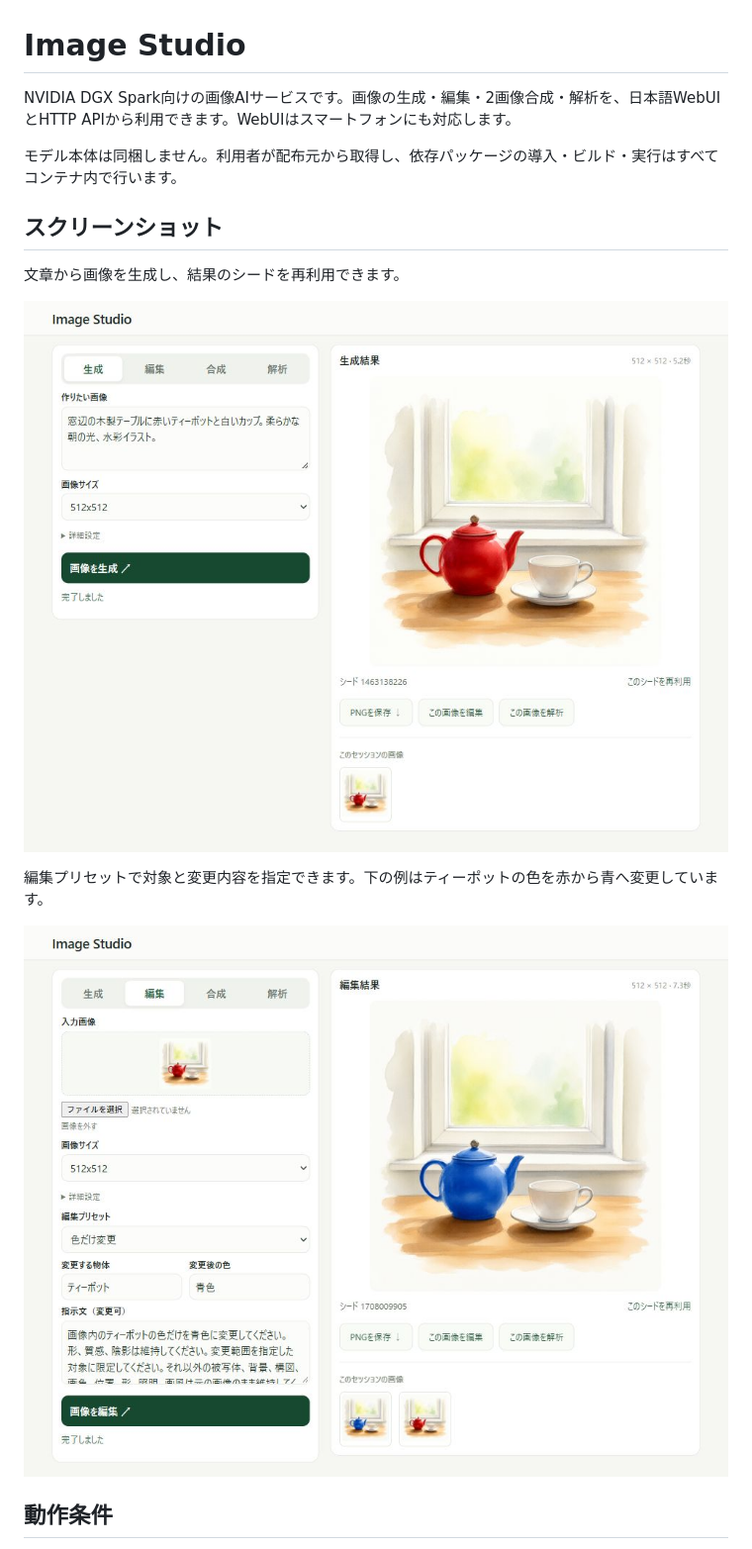
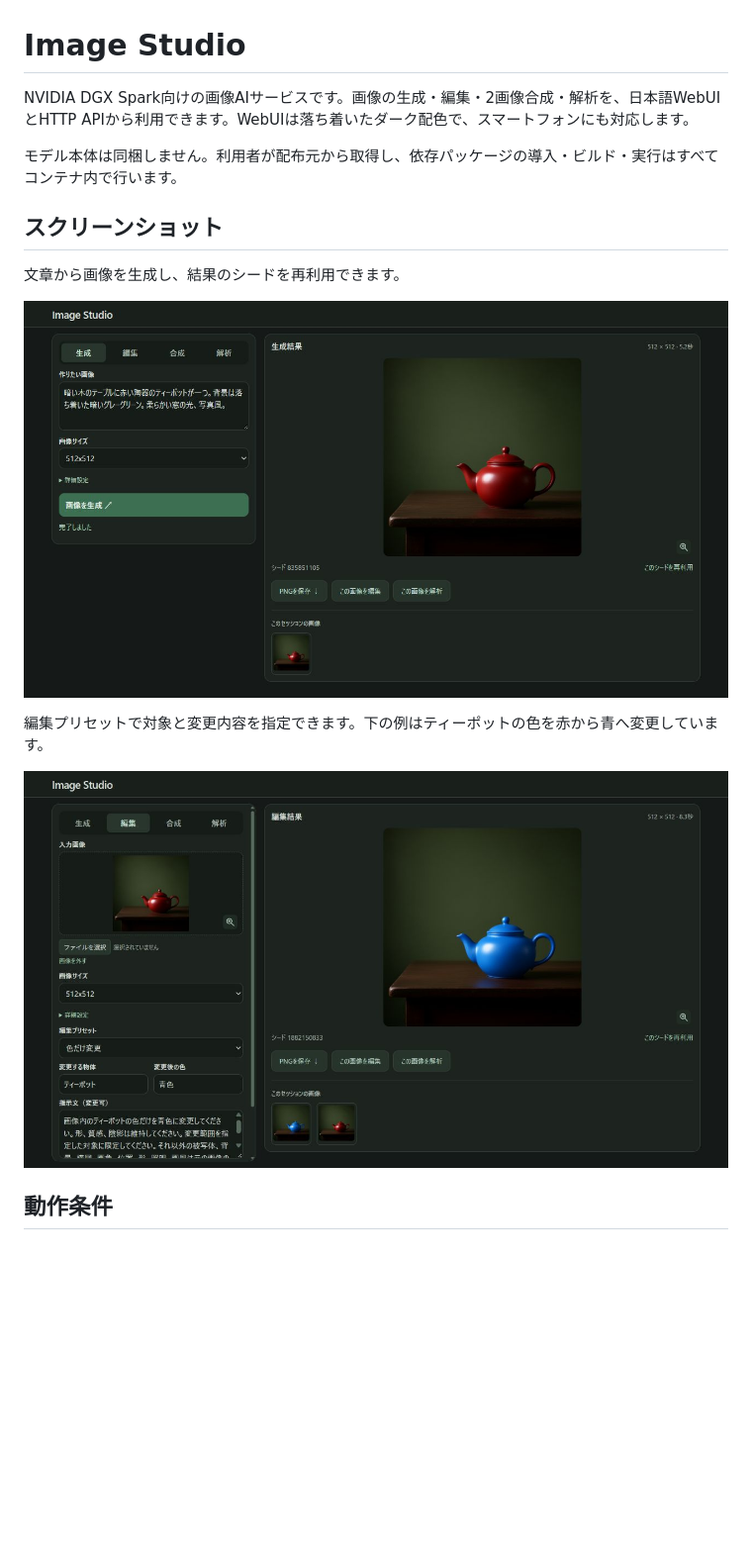
Before and after one commit to Shikase443/imagestudio, a Markdown page: README.md, the part around the change. Shown at 99% size. Rendered like a GitHub page; pictures changed too: docs/images/webui-edit.jpg, docs/images/webui-generation.jpg; blank space fills up the shorter version.

```diff
--- a/README.md
+++ b/README.md
@@ -1,6 +1,6 @@
 # Image Studio
 
-NVIDIA DGX Spark向けの画像AIサービスです。画像の生成・編集・2画像合成・解析を、日本語WebUIとHTTP APIから利用できます。WebUIはスマートフォンにも対応します。
+NVIDIA DGX Spark向けの画像AIサービスです。画像の生成・編集・2画像合成・解析を、日本語WebUIとHTTP APIから利用できます。WebUIは落ち着いたダーク配色で、スマートフォンにも対応します。
 
 モデル本体は同梱しません。利用者が配布元から取得し、依存パッケージの導入・ビルド・実行はすべてコンテナ内で行います。
 
```
Also changed, not shown: 2 other files.
